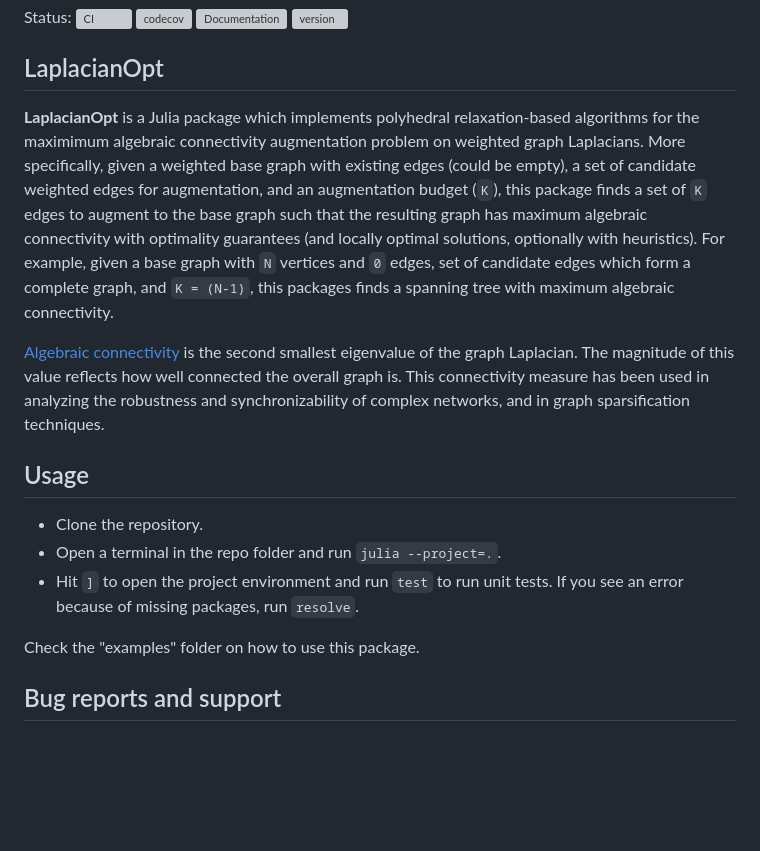
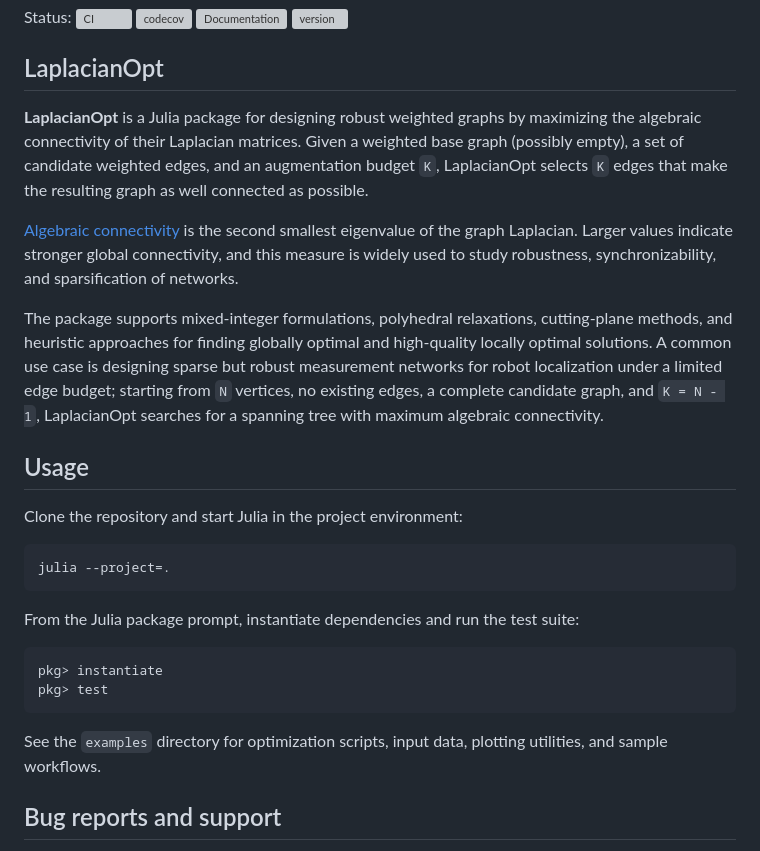
Before and after one commit to harshangrjn/LaplacianOpt.jl, a Markdown page: README.md, the part around the change. GitHub-like rendering; blank space fills up the shorter version; grey boxes are pictures that could not be loaded.

Commit message:
readme [ci skip]

````diff
--- a/README.md
+++ b/README.md
@@ -18,17 +18,27 @@ Status:
 [![Documentation](https://github.com/harshangrjn/LaplacianOpt.jl/actions/workflows/documentation.yml/badge.svg)](https://harshangrjn.github.io/LaplacianOpt.jl/dev/)
 [![version](https://juliahub.com/docs/LaplacianOpt/version.svg)](https://juliahub.com/ui/Packages/LaplacianOpt/V1JEg/)
 ## LaplacianOpt
-**LaplacianOpt** is a Julia package which implements polyhedral relaxation-based algorithms for the maximimum algebraic connectivity augmentation problem on weighted graph Laplacians. More specifically, given a weighted base graph with existing edges (could be empty), a set of candidate weighted edges for augmentation, and an augmentation budget (`K`), this package finds a set of `K` edges to augment to the base graph such that the resulting graph has maximum algebraic connectivity with optimality guarantees (and locally optimal solutions, optionally with heuristics). For example, given a base graph with `N` vertices and `0` edges, set of candidate edges which form a complete graph, and `K = (N-1)`, this packages finds a spanning tree with maximum algebraic connectivity.
+**LaplacianOpt** is a Julia package for designing robust weighted graphs by maximizing the algebraic connectivity of their Laplacian matrices. Given a weighted base graph (possibly empty), a set of candidate weighted edges, and an augmentation budget `K`, LaplacianOpt selects `K` edges that make the resulting graph as well connected as possible.
 
-[Algebraic connectivity](https://dml.cz/bitstream/handle/10338.dmlcz/101168/CzechMathJ_23-1973-2_11.pdf) is the second smallest eigenvalue of the graph Laplacian. The magnitude of this value reflects how well connected the overall graph is. This connectivity measure has been used in analyzing the robustness and synchronizability of complex networks, and in graph sparsification techniques.
+[Algebraic connectivity](https://dml.cz/bitstream/handle/10338.dmlcz/101168/CzechMathJ_23-1973-2_11.pdf) is the second smallest eigenvalue of the graph Laplacian. Larger values indicate stronger global connectivity, and this measure is widely used to study robustness, synchronizability, and sparsification of networks.
+
+The package supports mixed-integer formulations, polyhedral relaxations, cutting-plane methods, and heuristic approaches for finding globally optimal and high-quality locally optimal solutions. A common use case is designing sparse but robust measurement networks for robot localization under a limited edge budget; starting from `N` vertices, no existing edges, a complete candidate graph, and `K = N - 1`, LaplacianOpt searches for a spanning tree with maximum algebraic connectivity.
 
 ## Usage
-- Clone the repository.
-- Open a terminal in the repo folder and run `julia --project=.`.
-- Hit `]` to open the project environment and run `test` to run unit tests. If
-  you see an error because of missing packages, run `resolve`.
+Clone the repository and start Julia in the project environment:
 
-Check the "examples" folder on how to use this package.
+```bash
+julia --project=.
+```
+
+From the Julia package prompt, instantiate dependencies and run the test suite:
+
+```julia
+pkg> instantiate
+pkg> test
+```
+
+See the `examples` directory for optimization scripts, input data, plotting utilities, and sample workflows.
 
 ## Bug reports and support
 Please report any issues via the Github **[issue tracker](https://github.com/harshangrjn/LaplacianOpt.jl/issues)**. All types of issues are welcome and encouraged; this includes bug reports, documentation typos, feature requests, etc.
````
Also changed, not shown: CHANGELOG.md (+1 -1 lines).
